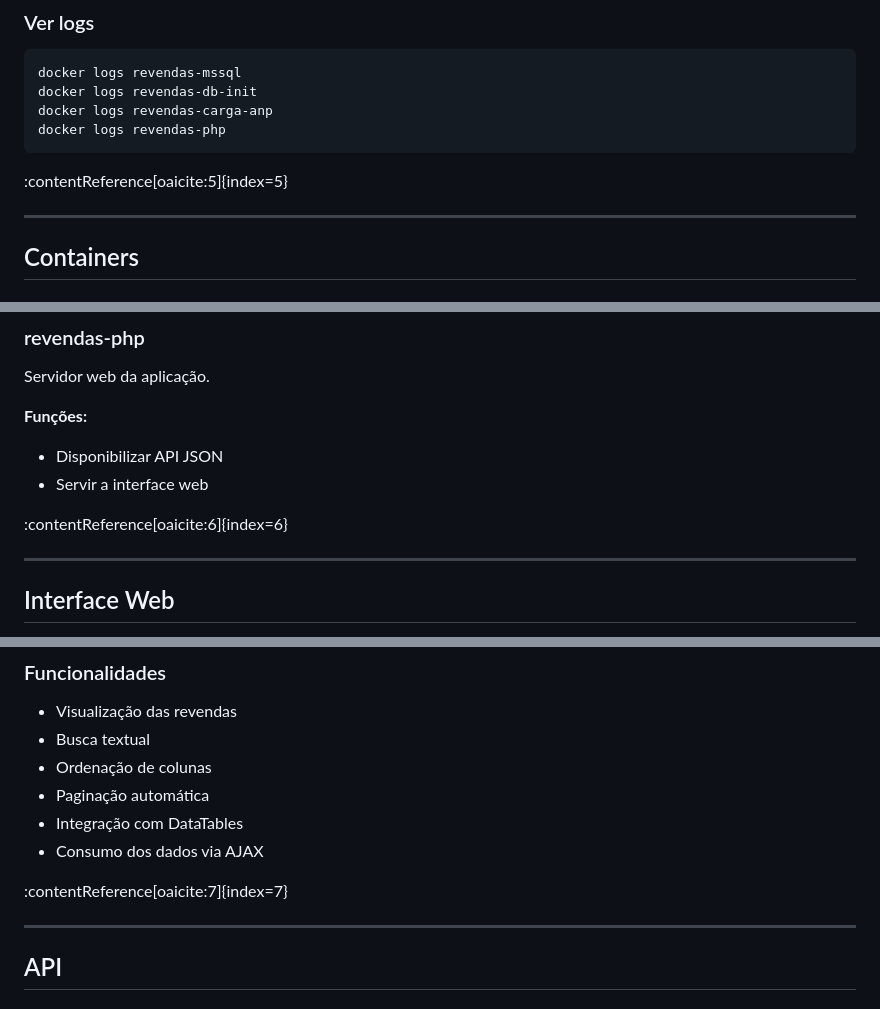
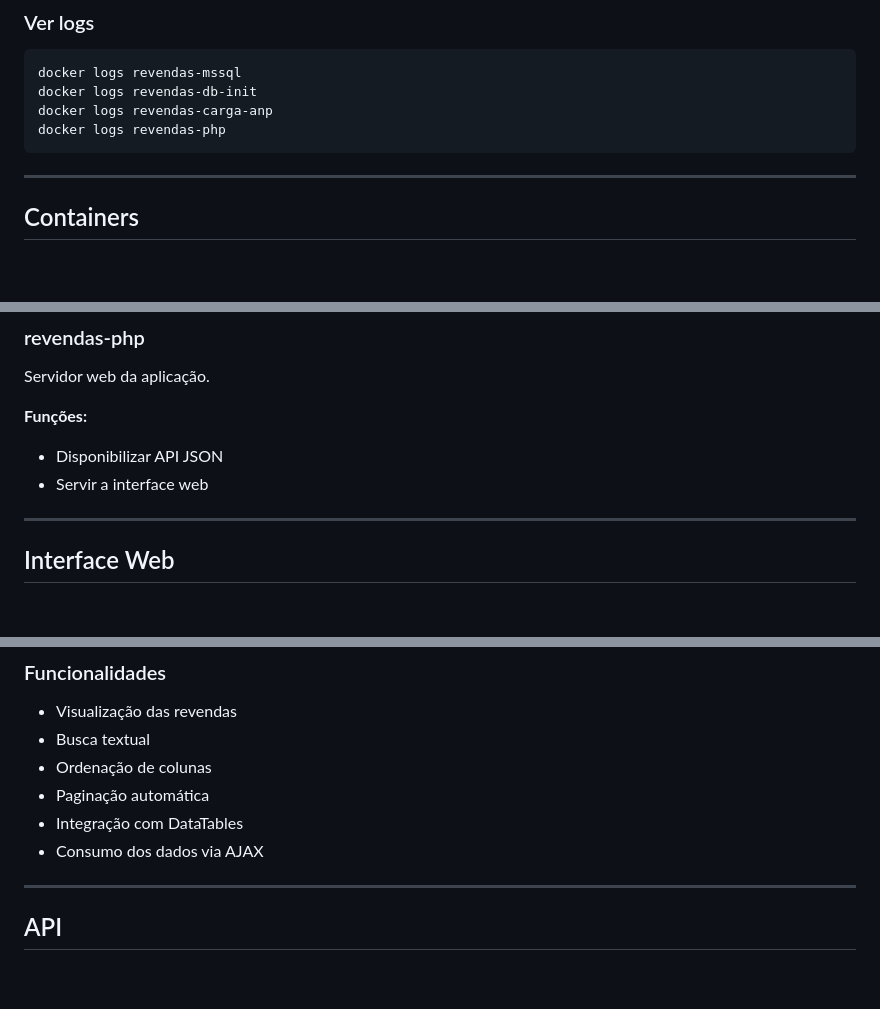
Before and after one commit to PedroAzevedo1988/revendas-anp, a Markdown page: README.md, 3 parts joined by grey strips. Rendered like a GitHub page; blank space fills up the shorter version.

````diff
--- a/README.md
+++ b/README.md
@@ -142,9 +133,6 @@ docker logs revendas-db-init
 docker logs revendas-carga-anp
 docker logs revendas-php
 ```
-
-:contentReference[oaicite:5]{index=5}
-
 ---
 
 ## Containers
@@ -186,9 +174,6 @@ Servidor web da aplicação.
 
 - Disponibilizar API JSON
 - Servir a interface web
-
-:contentReference[oaicite:6]{index=6}
-
 ---
 
 ## Interface Web
@@ -213,9 +198,6 @@ http://localhost:8080
 - Paginação automática
 - Integração com DataTables
 - Consumo dos dados via AJAX
-
-:contentReference[oaicite:7]{index=7}
-
 ---
 
 ## API
````
Also changed, not shown: other parts of README.md (+5 -40 lines).
